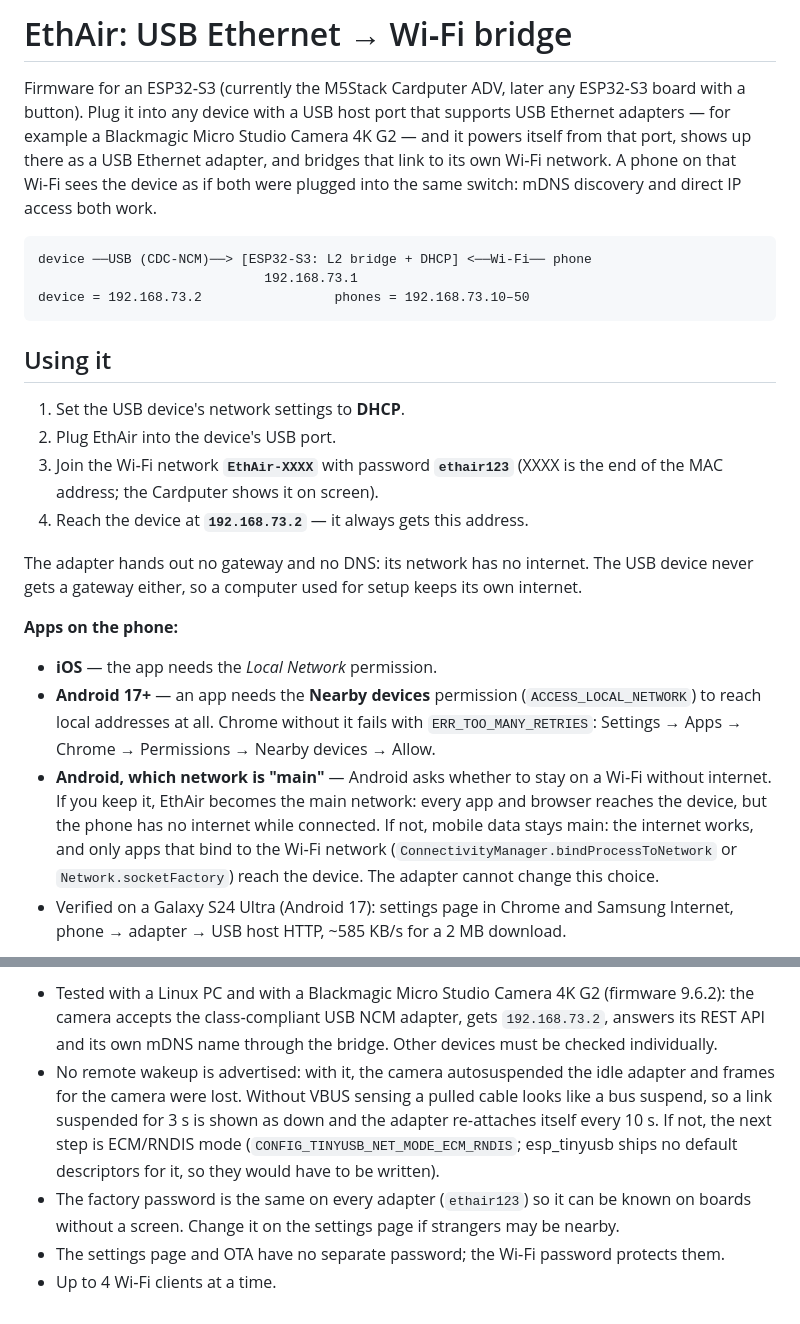
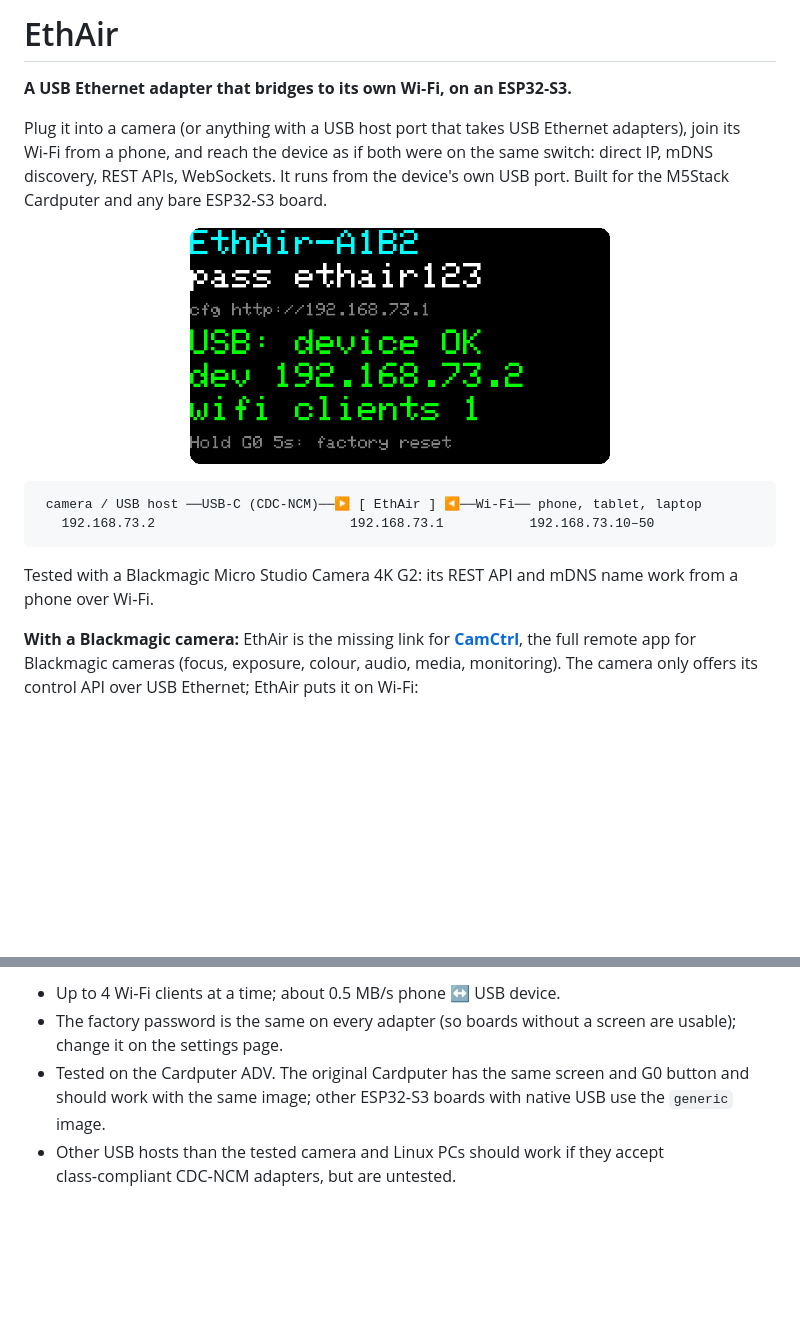
Before and after one commit to koorchik/ethair, a Markdown page: README.md, 2 parts joined by grey strips. Rendered like a GitHub page; pictures changed too: docs/images/ethair-ready.png (added); blank space fills up the shorter version.

````diff
--- a/README.md
+++ b/README.md
@@ -1,39 +1,25 @@
-# EthAir: USB Ethernet → Wi‑Fi bridge
+# EthAir
 
-Firmware for an ESP32‑S3 (currently the M5Stack Cardputer ADV, later any ESP32‑S3 board with a
-button). Plug it into any device with a USB host port that supports USB Ethernet adapters — for
-example a Blackmagic Micro Studio Camera 4K G2 — and it powers itself from that port, shows up
-there as a USB Ethernet adapter, and bridges that link to its own Wi‑Fi network. A phone on that
-Wi‑Fi sees the device as if both were plugged into the same switch: mDNS discovery and direct IP
-access both work.
+**A USB Ethernet adapter that bridges to its own Wi‑Fi, on an ESP32‑S3.**
+
+Plug it into a camera (or anything with a USB host port that takes USB Ethernet adapters), join
+its Wi‑Fi from a phone, and reach the device as if both were on the same switch: direct IP, mDNS
+discovery, REST APIs, WebSockets. It runs from the device's own USB port. Built for the M5Stack
+Cardputer and any bare ESP32‑S3 board.
+
+<p align="center">
+  <img src="docs/images/ethair-ready.png" width="420" alt="Cardputer screen: Wi-Fi name, password, settings address, USB device connected at 192.168.73.2, one Wi-Fi client">
+</p>
 
 ```
-device ──USB (CDC-NCM)──> [ESP32-S3: L2 bridge + DHCP] <──Wi-Fi── phone
-                             192.168.73.1
-device = 192.168.73.2                 phones = 192.168.73.10–50
+ camera / USB host ──USB‑C (CDC‑NCM)──▶ [ EthAir ] ◀──Wi‑Fi── phone, tablet, laptop
+   192.168.73.2                         192.168.73.1           192.168.73.10–50
 ```
 
-## Using it
+Tested with a Blackmagic Micro Studio Camera 4K G2: its REST API and mDNS name work from a phone
+over Wi‑Fi.
 
-1. Set the USB device's network settings to **DHCP**.
-2. Plug EthAir into the device's USB port.
-3. Join the Wi‑Fi network **`EthAir-XXXX`** with password **`ethair123`** (XXXX is the end of the
-   MAC address; the Cardputer shows it on screen).
-4. Reach the device at **`192.168.73.2`** — it always gets this address.
+**With a Blackmagic camera:** EthAir is the missing link for **[CamCtrl](https://camctrl.app/)**,
+the full remote app for Blackmagic cameras (focus, exposure, colour, audio, media, monitoring).
+The camera only offers its control API over USB Ethernet; EthAir puts it on Wi‑Fi:
 
-The adapter hands out no gateway and no DNS: its network has no internet. The USB device never
-gets a gateway either, so a computer used for setup keeps its own internet.
-
-**Apps on the phone:**
-- **iOS** — the app needs the *Local Network* permission.
-- **Android 17+** — an app needs the **Nearby devices** permission (`ACCESS_LOCAL_NETWORK`) to
-  reach local addresses at all. Chrome without it fails with `ERR_TOO_MANY_RETRIES`:
-  Settings → Apps → Chrome → Permissions → Nearby devices → Allow.
-- **Android, which network is "main"** — Android asks whether to stay on a Wi‑Fi without internet.
-  If you keep it, EthAir becomes the main network: every app and browser reaches the device, but
-  the phone has no internet while connected. If not, mobile data stays main: the internet works,
-  and only apps that bind to the Wi‑Fi network (`ConnectivityManager.bindProcessToNetwork` or
-  `Network.socketFactory`) reach the device. The adapter cannot change this choice.
-- Verified on a Galaxy S24 Ultra (Android 17): settings page in Chrome and Samsung Internet,
-  phone → adapter → USB host HTTP, ~585 KB/s for a 2 MB download.
-
@@ -164,13 +171,8 @@ The original design notes (written while this was a Blackmagic‑only adapter) a
 
-- Tested with a Linux PC and with a Blackmagic Micro Studio Camera 4K G2 (firmware 9.6.2): the
-  camera accepts the class‑compliant USB NCM adapter, gets `192.168.73.2`, answers its REST API
-  and its own mDNS name through the bridge. Other devices must be checked individually.
-- No remote wakeup is advertised: with it, the camera autosuspended the idle adapter and frames
-  for the camera were lost. Without VBUS sensing a pulled cable looks like a bus suspend, so a
-  link suspended for 3 s is shown as down and the adapter re‑attaches itself every 10 s. If not, the next step is
-  ECM/RNDIS mode (`CONFIG_TINYUSB_NET_MODE_ECM_RNDIS`; esp_tinyusb ships no default descriptors
-  for it, so they would have to be written).
-- The factory password is the same on every adapter (`ethair123`) so it can be known on boards
-  without a screen. Change it on the settings page if strangers may be nearby.
-- The settings page and OTA have no separate password; the Wi‑Fi password protects them.
-- Up to 4 Wi‑Fi clients at a time.
+- Up to 4 Wi‑Fi clients at a time; about 0.5 MB/s phone ↔ USB device.
+- The factory password is the same on every adapter (so boards without a screen are usable);
+  change it on the settings page.
+- Tested on the Cardputer ADV. The original Cardputer has the same screen and G0 button and should
+  work with the same image; other ESP32‑S3 boards with native USB use the `generic` image.
+- Other USB hosts than the tested camera and Linux PCs should work if they accept class‑compliant
+  CDC‑NCM adapters, but are untested.
````
Also changed, not shown: other parts of README.md (+114 -93 lines), docs/m5burner/README.md (added, +23 -0 lines), docs/images/ethair-no-usb.png (added), docs/images/ethair-waiting.png (added), docs/m5burner/cover.png (added), 5 other files.
